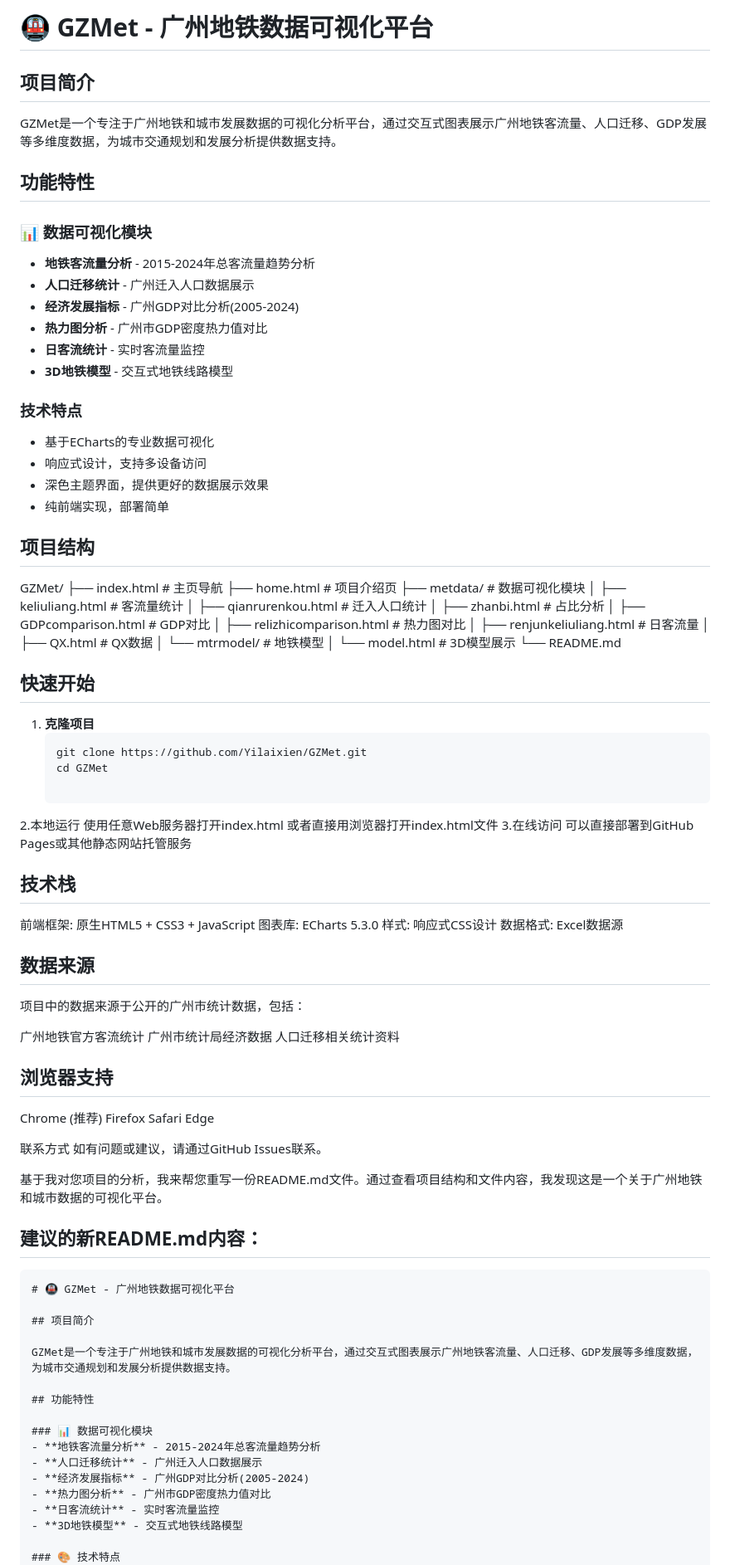
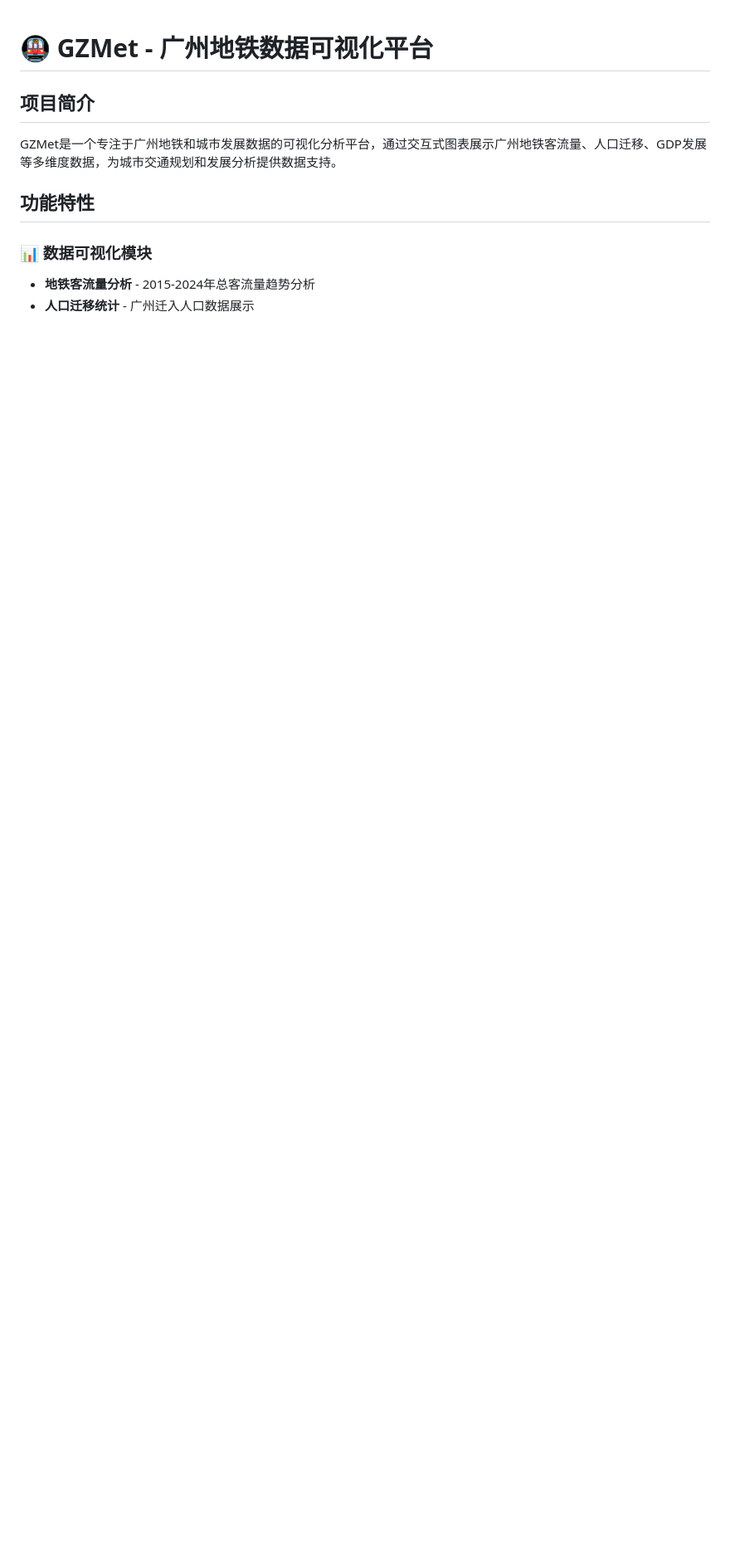
Before and after one commit to Yilaixien/GZMet, a Markdown page: README.md, the part around the change. Shown at 83% size. Drawn GitHub-style; blank space fills up the shorter version.

````diff
--- a/README.md
+++ b/README.md
@@ -1,83 +1,3 @@
-# 🚇 GZMet - 广州地铁数据可视化平台
-
-## 项目简介
-
-GZMet是一个专注于广州地铁和城市发展数据的可视化分析平台，通过交互式图表展示广州地铁客流量、人口迁移、GDP发展等多维度数据，为城市交通规划和发展分析提供数据支持。
-
-## 功能特性
-
-### 📊 数据可视化模块
-- **地铁客流量分析** - 2015-2024年总客流量趋势分析
-- **人口迁移统计** - 广州迁入人口数据展示
-- **经济发展指标** - 广州GDP对比分析(2005-2024)
-- **热力图分析** - 广州市GDP密度热力值对比
-- **日客流统计** - 实时客流量监控
-- **3D地铁模型** - 交互式地铁线路模型
-
-### 技术特点
-- 基于ECharts的专业数据可视化
-- 响应式设计，支持多设备访问
-- 深色主题界面，提供更好的数据展示效果
-- 纯前端实现，部署简单
-
-## 项目结构
-GZMet/
-├── index.html # 主页导航
-├── home.html # 项目介绍页
-├── metdata/ # 数据可视化模块
-│ ├── keliuliang.html # 客流量统计
-│ ├── qianrurenkou.html # 迁入人口统计
-│ ├── zhanbi.html # 占比分析
-│ ├── GDPcomparison.html # GDP对比
-│ ├── relizhicomparison.html # 热力图对比
-│ ├── renjunkeliuliang.html # 日客流量
-│ ├── QX.html # QX数据
-│ └── mtrmodel/ # 地铁模型
-│ └── model.html # 3D模型展示
-└── README.md
-
-## 快速开始
-
-1. **克隆项目**
-   ```bash
-   git clone https://github.com/Yilaixien/GZMet.git
-   cd GZMet
-
-2.本地运行
-使用任意Web服务器打开index.html
-或者直接用浏览器打开index.html文件
-3.在线访问
-可以直接部署到GitHub Pages或其他静态网站托管服务
-
-## 技术栈
-前端框架: 原生HTML5 + CSS3 + JavaScript
-图表库: ECharts 5.3.0
-样式: 响应式CSS设计
-数据格式: Excel数据源
-
-## 数据来源
-项目中的数据来源于公开的广州市统计数据，包括：
-
-广州地铁官方客流统计
-广州市统计局经济数据
-人口迁移相关统计资料
-
-## 浏览器支持
-Chrome (推荐)
-Firefox
-Safari
-Edge
-
-联系方式
-如有问题或建议，请通过GitHub Issues联系。
-
-
-
-基于我对您项目的分析，我来帮您重写一份README.md文件。通过查看项目结构和文件内容，我发现这是一个关于广州地铁和城市数据的可视化平台。
-
-## 建议的新README.md内容：
-
-```markdown
 # 🚇 GZMet - 广州地铁数据可视化平台
 
 ## 项目简介
````
